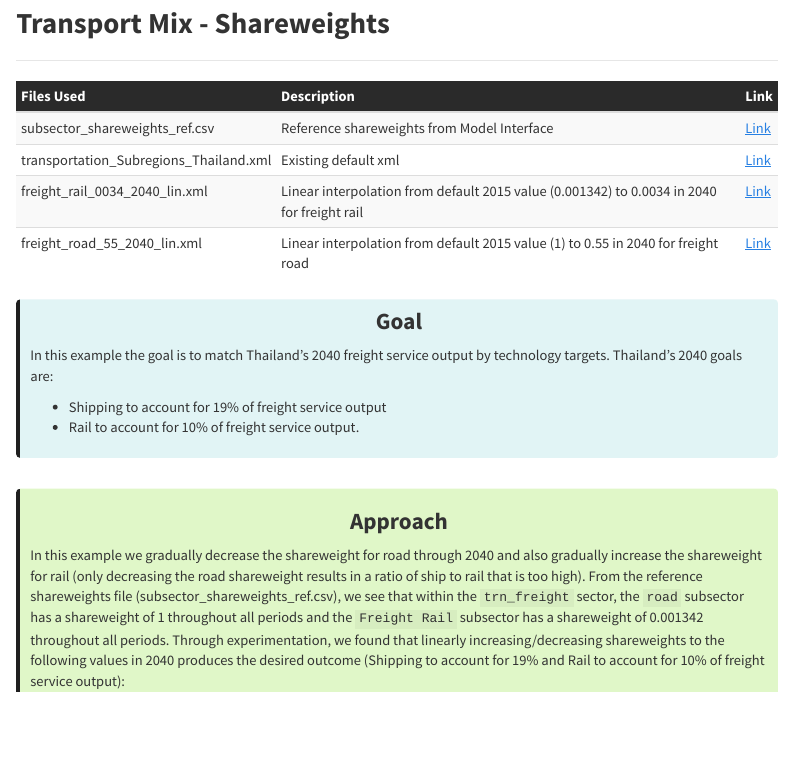
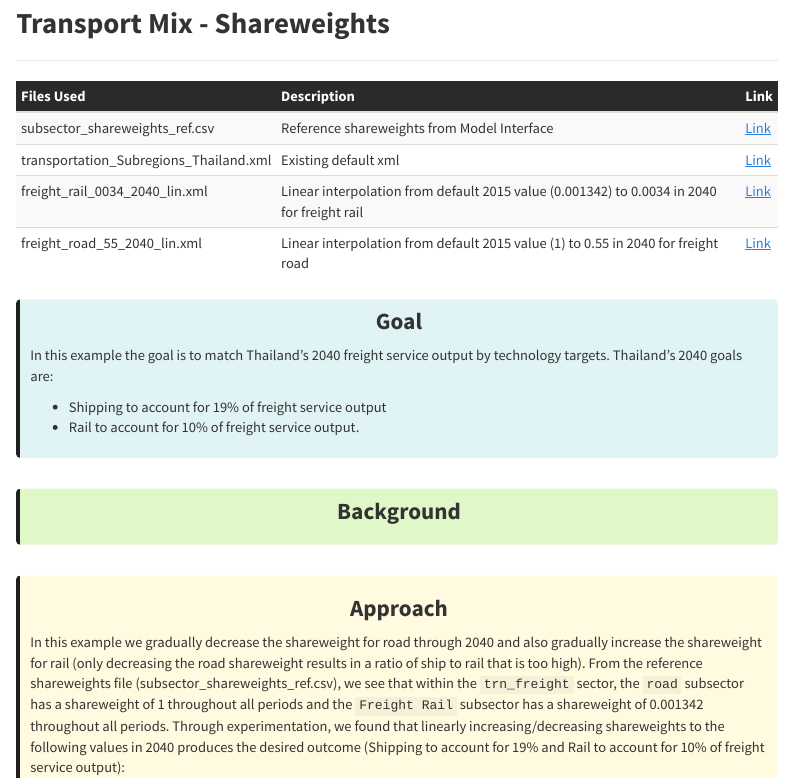
Before and after one commit to coreanjs/gcam_training, an R Markdown document (webpage/gcam.rmd): the page in a window 1100 px wide, from 970 px down. Rendered offline with R 4.5, knitr and Pandoc, with nearby package versions; menus at the side of the page are left out.

Commit message:
add empty background section to transport shareweights

````diff
--- a/webpage/gcam.rmd
+++ b/webpage/gcam.rmd
@@ -91,7 +91,7 @@ data.frame(
 ## Transport Mix - Shareweights
 ***
 
-```{r, results = 'show', eval=TRUE, echo=FALSE, warning=FALSE, error = FALSE, message = FALSE}
+```{r shareweight files table, results = 'show', eval=TRUE, echo=FALSE, warning=FALSE, error = FALSE, message = FALSE}
 library(kableExtra); library(dplyr)
 
 dt_url <- c("https://github.com/JGCRI/gcam_training/blob/main/examples/subsector_shareweights_ref.csv",
@@ -132,7 +133,24 @@ In this example the goal is to match Thailand's 2040 freight service output by t
 
 <br>
 
+
 <div class="warning" style='background-color:#E0F7C8; border-left: solid #1f1f1f 4px; border-radius: 4px; padding:0.7em;'>
+<span>
+<h3 style='text-align:center; font-size:24px'>
+<b>Background</b>
+</h3>
+
+<p style='margin-left:1em;'>
+
+
+</p>
+</span>
+</div>
+
+<br>
+
+
+<div class="warning" style='background-color:#fffae0; border-left: solid #1f1f1f 4px; border-radius: 4px; padding:0.7em;'>
 <span>
 
 <h3 style='text-align:center; font-size:24px'>
````
Also changed, not shown: webpage/gcam.rmd (8 more changed lines), 3 other files.
